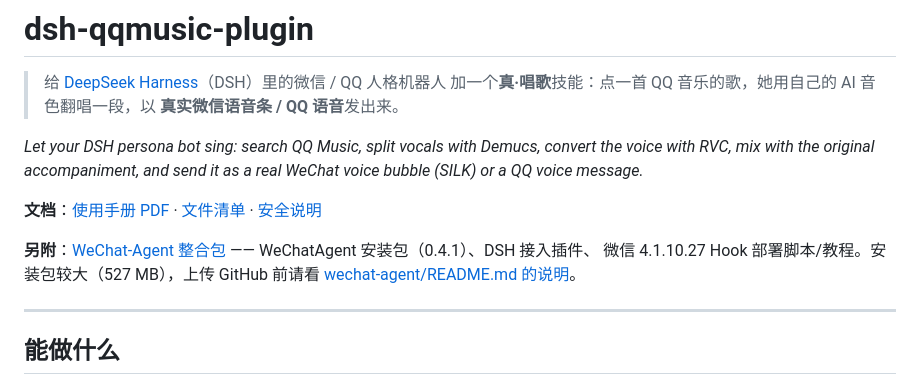
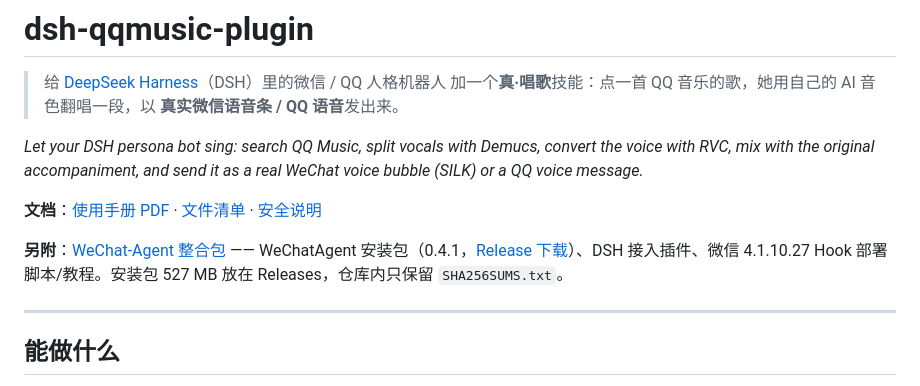
Before and after one commit to banzhangdeerfenzhiyi/dsh-qqmusic-plugin-github, a Markdown page: README.md, the part around the change. Rendered like a GitHub page.

```diff
--- a/README.md
+++ b/README.md
@@ -10,9 +10,7 @@ voice bubble (SILK) or a QQ voice message.*
 
 **文档**：[使用手册 PDF](docs/教程manual.pdf) · [文件清单](FILES.md) · [安全说明](SECURITY.md)
 
-**另附**：[WeChat-Agent 整合包](wechat-agent/README.md) —— WeChatAgent 安装包（0.4.1）、DSH 接入插件、
-微信 4.1.10.27 Hook 部署脚本/教程。安装包较大（527 MB），上传 GitHub 前请看
-[wechat-agent/README.md 的说明](wechat-agent/README.md#上传到-github-前的注意事项)。
+**另附**：[WeChat-Agent 整合包](wechat-agent/README.md) —— WeChatAgent 安装包（0.4.1，[Release 下载](https://github.com/banzhangdeerfenzhiyi/dsh-qqmusic-plugin-github/releases/tag/v0.4.1-wechat-agent)）、DSH 接入插件、微信 4.1.10.27 Hook 部署脚本/教程。安装包 527 MB 放在 Releases，仓库内只保留 `SHA256SUMS.txt`。
 
 ---
 
```
Also changed, not shown: wechat-agent/README.md (+1 -0 lines).
